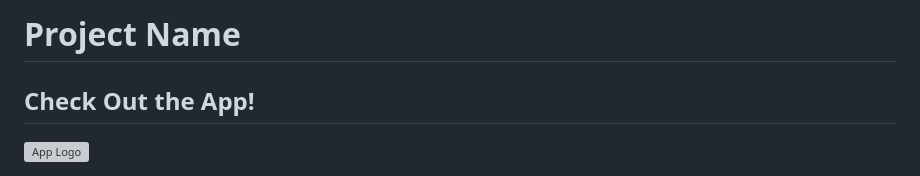
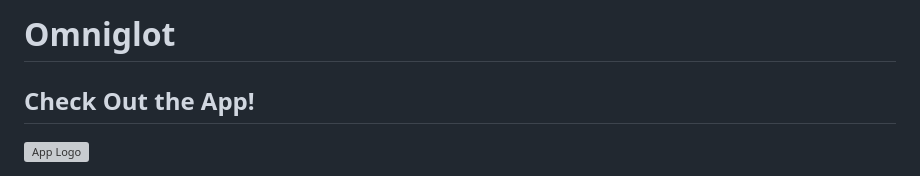
Before and after one commit to AmVa93n/IH-Project2, a Markdown page: README.md, the part around the change. Drawn GitHub-style; grey boxes are pictures that could not be loaded.

Commit message:
Fixed README bug

```diff
--- a/README.md
+++ b/README.md
@@ -1,4 +1,4 @@
-# Project Name
+# Omniglot
 
 ## Check Out the App!
 
```
